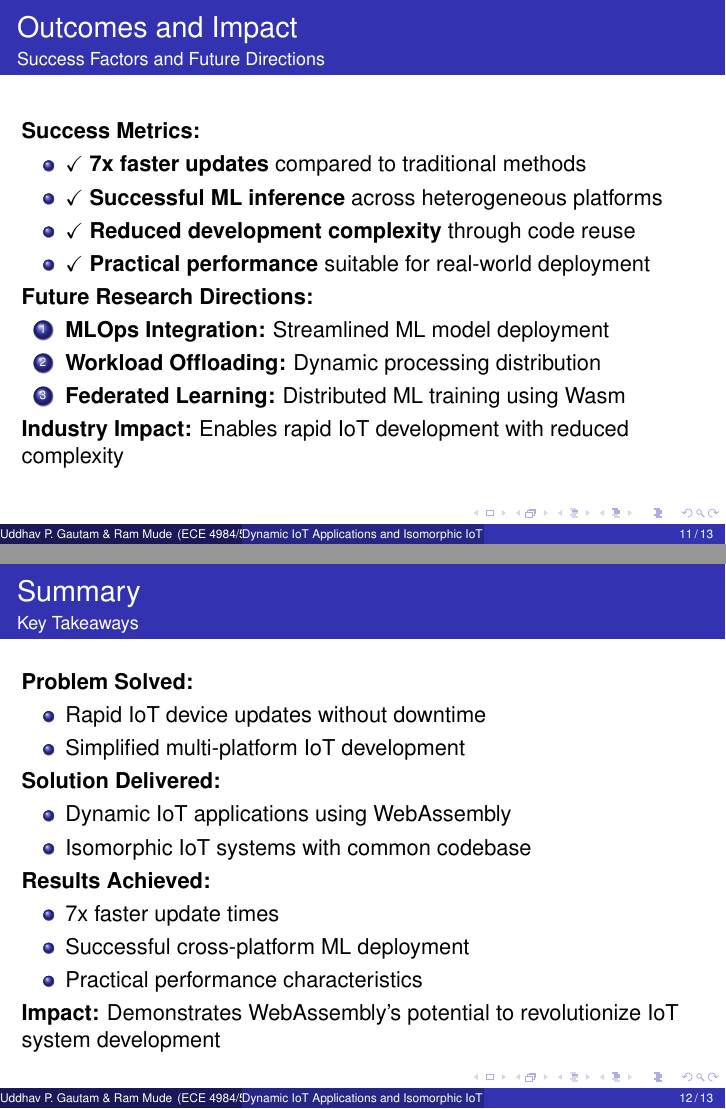
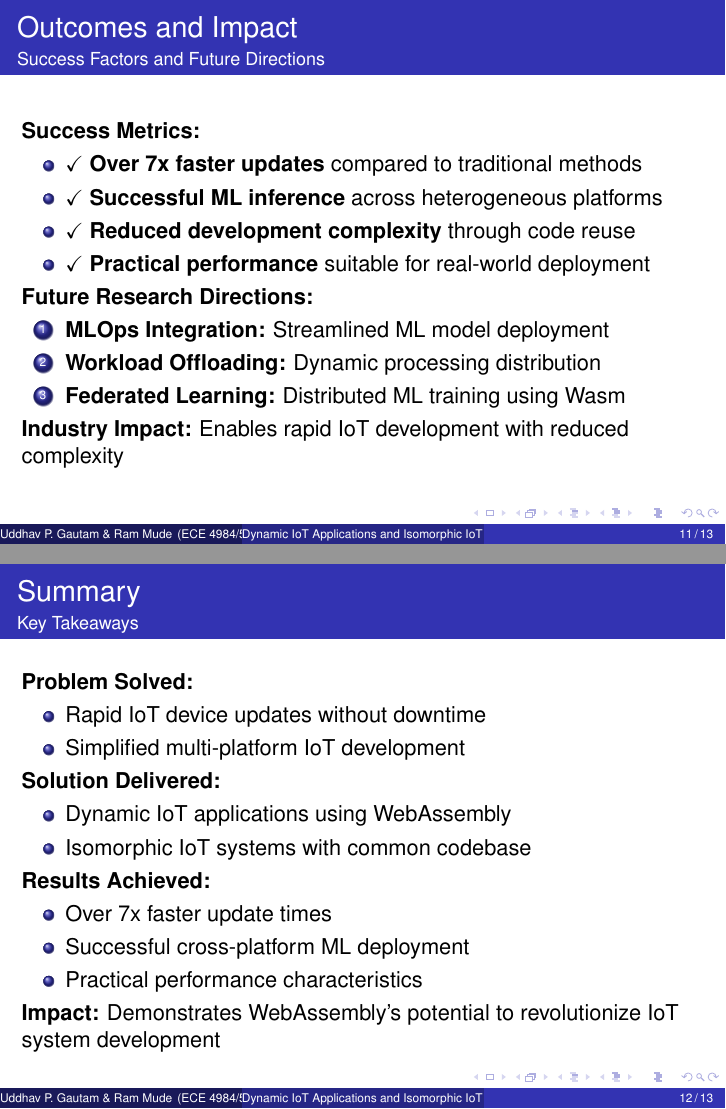
Before and after one commit to rgrinnovatellc/case-study, LaTeX slides (presentation_slides.tex): pages 11 and 12 of 13, joined at a grey line. Compiled offline with pdfLaTeX.

Commit message:
slides improving

```diff
--- a/presentation_slides.tex
+++ b/presentation_slides.tex
@@ -204,7 +204,7 @@ Wasmtube \cite{wasmtube2023} provides a simple API to instantiate Wasm sandboxes
 \begin{itemize}
 \item Traditional firmware: 10+ seconds
 \item Wasm-based updates: 1.4 seconds
-\item \textbf{Improvement:} 7x faster updates
+\item \textbf{Improvement:} Over 7x faster updates
 \end{itemize}
 
 \textbf{Function Call Overhead:}
@@ -282,7 +282,7 @@ Wasmtube \cite{wasmtube2023} provides a simple API to instantiate Wasm sandboxes
 
 \textbf{Success Metrics:}
 \begin{itemize}
-\item $\checkmark$ \textbf{7x faster updates} compared to traditional methods
+\item $\checkmark$ \textbf{Over 7x faster updates} compared to traditional methods
 \item $\checkmark$ \textbf{Successful ML inference} across heterogeneous platforms
 \item $\checkmark$ \textbf{Reduced development complexity} through code reuse
 \item $\checkmark$ \textbf{Practical performance} suitable for real-world deployment
@@ -317,7 +317,7 @@ Wasmtube \cite{wasmtube2023} provides a simple API to instantiate Wasm sandboxes
 
 \textbf{Results Achieved:}
 \begin{itemize}
-\item 7x faster update times
+\item Over 7x faster update times
 \item Successful cross-platform ML deployment
 \item Practical performance characteristics
 \end{itemize}
```
